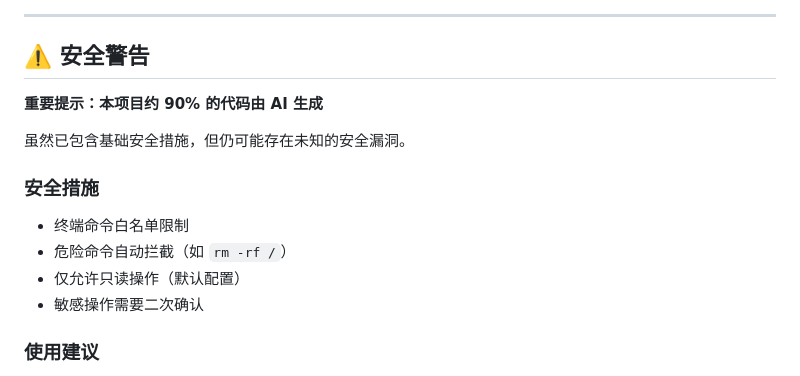
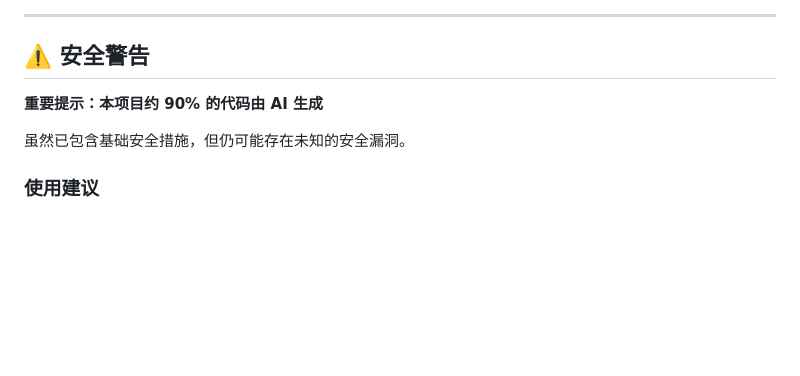
Before and after one commit to xcicvas/Server-panel-for-AI, a Markdown page: README.md, the part around the change. Drawn GitHub-style; blank space fills up the shorter version.

Commit message:
删除安全措施部分

```diff
--- a/README.md
+++ b/README.md
@@ -197,12 +197,6 @@ Server-panel-for-AI/
 
 虽然已包含基础安全措施，但仍可能存在未知的安全漏洞。
 
-### 安全措施
-- 终端命令白名单限制
-- 危险命令自动拦截（如 `rm -rf /`）
-- 仅允许只读操作（默认配置）
-- 敏感操作需要二次确认
-
 ### 使用建议
 - **请勿在生产环境中使用此面板**
 - 仅监听本地接口（127.0.0.1）
```
